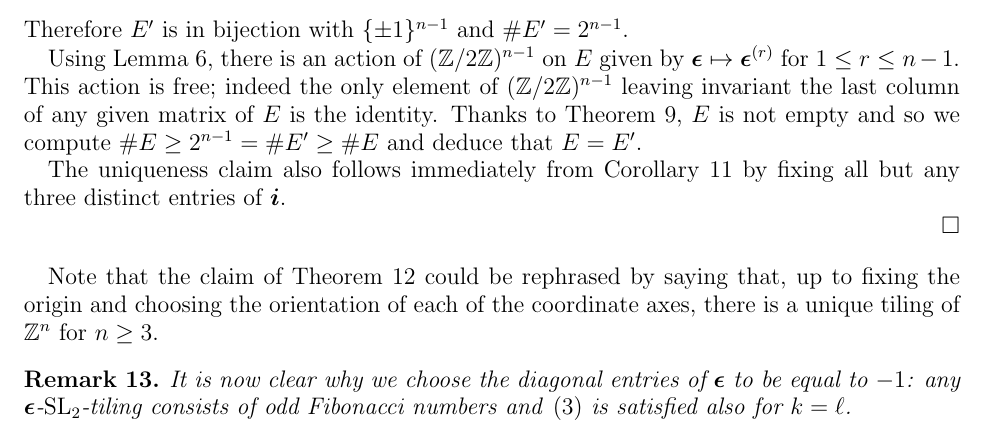
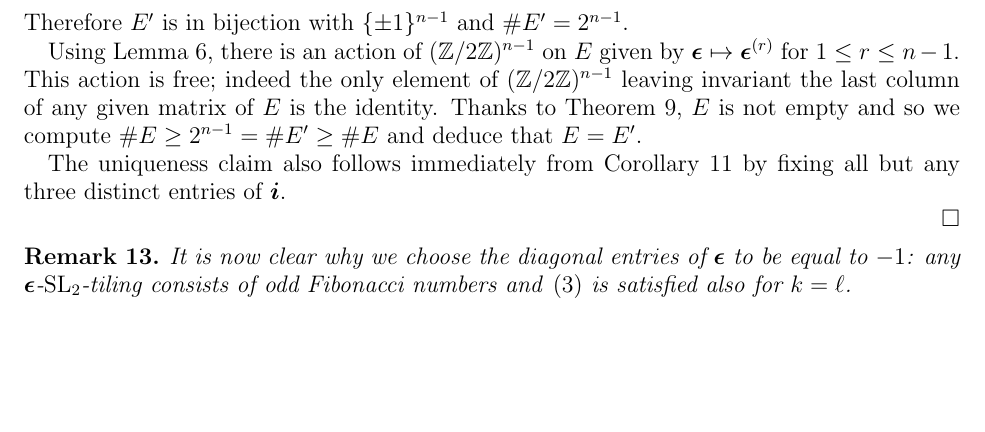
Before and after one commit to Etn40ff/Tilings, a LaTeX paper (tilings.tex): part of page 5 of 6, cut so that both start at the same text, the shorter picture padded with empty space. Compiled offline with pdfLaTeX.

Commit message:
Removed vague sentence

```diff
--- a/tilings.tex
+++ b/tilings.tex
@@ -347,8 +347,6 @@ Paris-Saclay, 91405 Orsay, France.}
 
   \end{proof}
 
-  Note that the claim of Theorem \ref{thm:classification} could be rephrased by saying that, up to fixing the origin and choosing the orientation of each of the coordinate axes, there is a unique tiling of $\ZZ^n$ for $n\ge3$.
-
   \begin{remark}
     It is now clear why we choose the diagonal entries of $\bepsilon$ to be equal to $-1$: any $\bepsilon$-$\SL_2$-tiling consists of odd Fibonacci numbers and \eqref{eq:higher sl2 recursion} is satisfied also for $k=\ell$.
   \end{remark}
```
